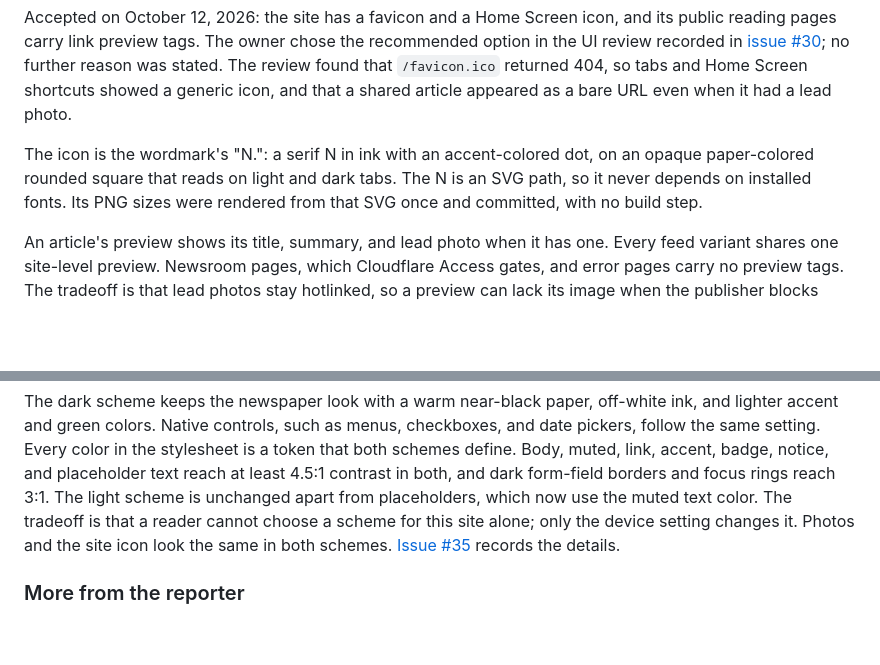
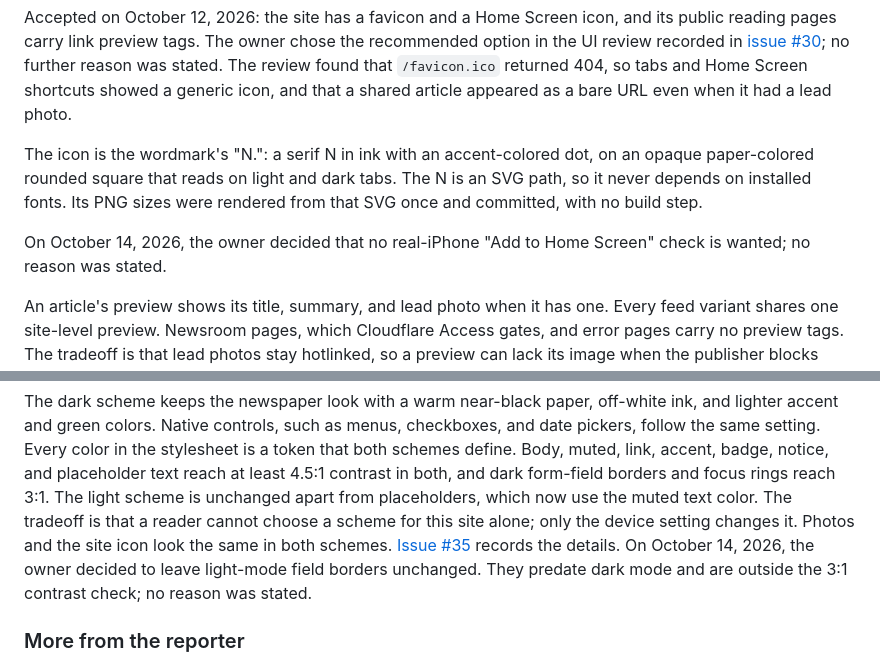
Before and after one commit to jubishop/news, a Markdown page: docs/product-design.md, 2 parts joined by grey strips. GitHub-like rendering; blank space fills up the shorter version.

Commit message:
📝 docs: Preserve verified knowledge from td
Update repository knowledge with verified, durable context from local task records.

News-Deploy: skip
News-Deploy-Reason: Knowledge documents only; production contains all material changes.

```diff
--- a/docs/product-design.md
+++ b/docs/product-design.md
@@ -222,6 +222,9 @@ on an opaque paper-colored rounded square that reads on light and dark tabs.
 The N is an SVG path, so it never depends on installed fonts. Its PNG sizes
 were rendered from that SVG once and committed, with no build step.
 
+On October 14, 2026, the owner decided that no real-iPhone "Add to Home Screen"
+check is wanted; no reason was stated.
+
 An article's preview shows its title, summary, and lead photo when it has one.
 Every feed variant shares one site-level preview. Newsroom pages, which
 Cloudflare Access gates, and error pages carry no preview tags. The tradeoff
@@ -249,6 +252,9 @@ tradeoff is that a reader cannot choose a scheme for this
 site alone; only the device setting changes it. Photos and the site icon look
 the same in both schemes.
 [Issue #35](https://github.com/jubishop/news/issues/35) records the details.
+On October 14, 2026, the owner decided to leave light-mode field borders
+unchanged. They predate dark mode and are outside the 3:1 contrast check; no
+reason was stated.
 
 ### More from the reporter
 
```
Also changed, not shown: docs/server-contract.md (+2 -1 lines).
